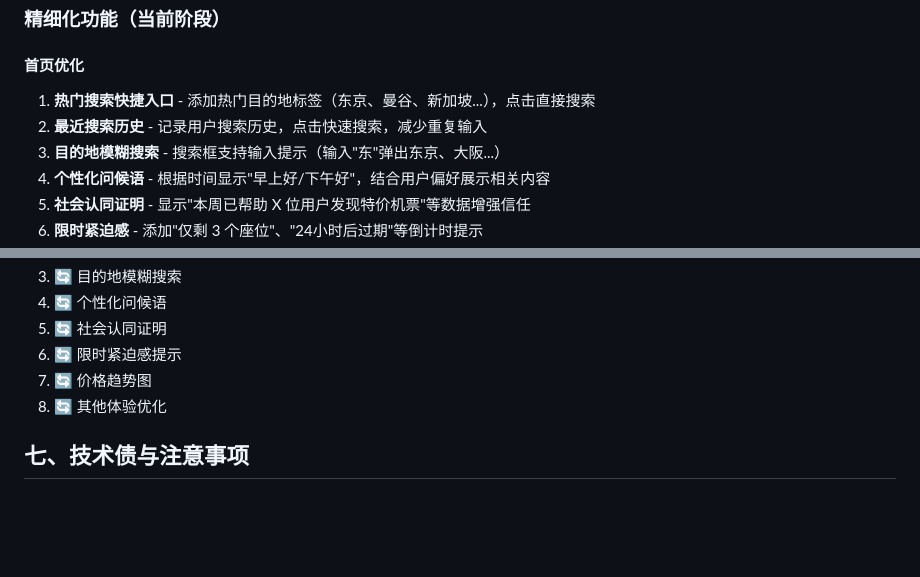
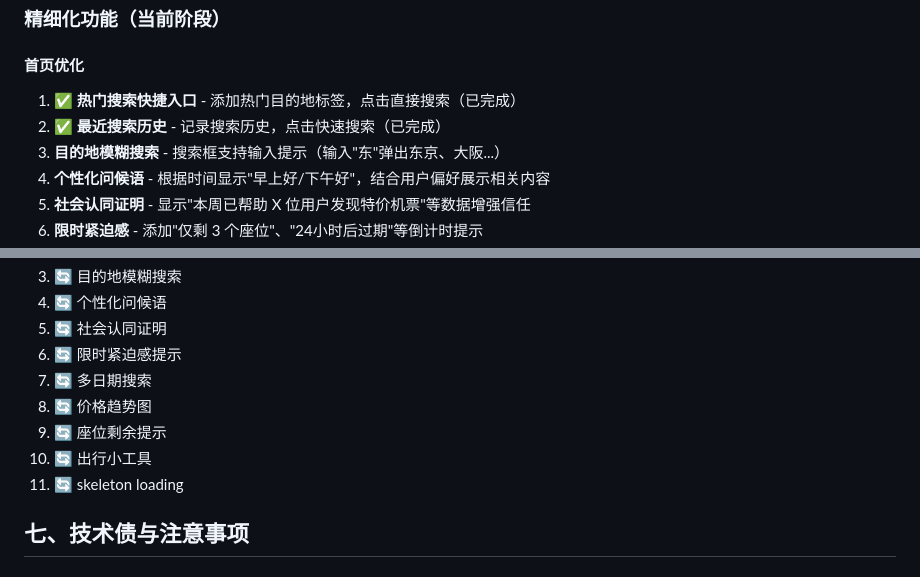
Before and after one commit to esther-ET/search-plane-price, a Markdown page: 项目状态报告.md, 2 parts joined by grey strips. Drawn GitHub-style; blank space fills up the shorter version.

Commit message:
docs: 更新进度，标记热门搜索和搜索历史已完成

```diff
--- a/项目状态报告.md
+++ b/项目状态报告.md
@@ -125,8 +125,8 @@ price-demo-3hour/
 ### 精细化功能（当前阶段）
 
 #### 首页优化
-1. **热门搜索快捷入口** - 添加热门目的地标签（东京、曼谷、新加坡...），点击直接搜索
-2. **最近搜索历史** - 记录用户搜索历史，点击快速搜索，减少重复输入
+1. ✅ **热门搜索快捷入口** - 添加热门目的地标签，点击直接搜索（已完成）
+2. ✅ **最近搜索历史** - 记录搜索历史，点击快速搜索（已完成）
 3. **目的地模糊搜索** - 搜索框支持输入提示（输入"东"弹出东京、大阪...）
 4. **个性化问候语** - 根据时间显示"早上好/下午好"，结合用户偏好展示相关内容
 5. **社会认同证明** - 显示"本周已帮助 X 位用户发现特价机票"等数据增强信任
@@ -188,8 +188,11 @@ price-demo-3hour/
 4. 🔄 个性化问候语
 5. 🔄 社会认同证明
 6. 🔄 限时紧迫感提示
-7. 🔄 价格趋势图
-8. 🔄 其他体验优化
+7. 🔄 多日期搜索
+8. 🔄 价格趋势图
+9. 🔄 座位剩余提示
+10. 🔄 出行小工具
+11. 🔄 skeleton loading
 
 ## 七、技术债与注意事项
 
```
Also changed, not shown: other parts of 项目状态报告.md (+2 -2 lines).
